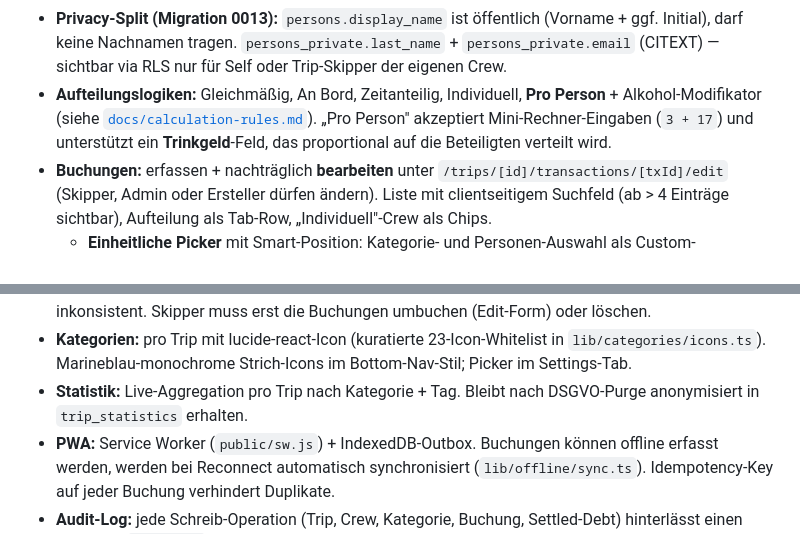
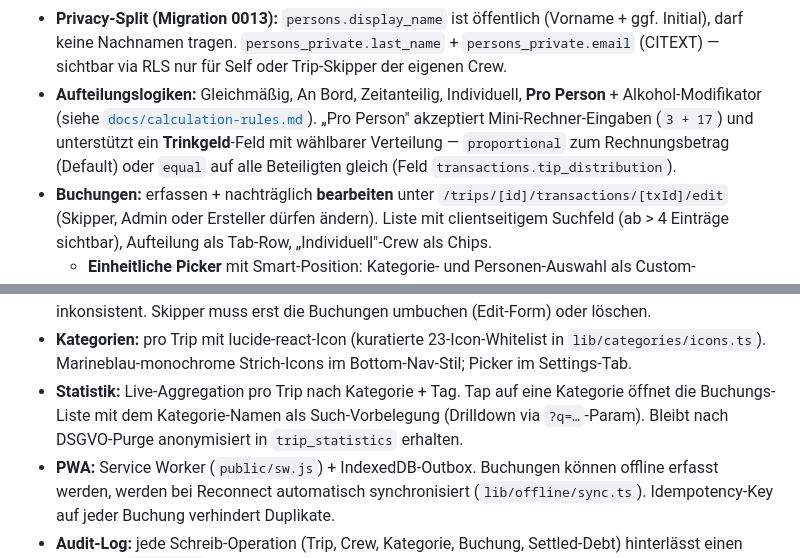
Before and after one commit to Jannik96D/bordkasse-public, a Markdown page: webapp/README.md, 2 parts joined by grey strips. GitHub-like rendering.

```diff
--- a/webapp/README.md
+++ b/webapp/README.md
@@ -16,7 +16,7 @@ Next.js 16 + Supabase Web-App-Variante der Bordkasse. Spec: [`../docs/web-app-sp
   - **Co-Skipper** — `trip_members.is_skipper = TRUE`. Darf alles, was der Skipper darf, außer der Original-Skipper-Slot.
   - **Crew-Member** — `trip_members`-Eintrag. Darf Buchungen erfassen + eigene Schulden abhaken; sieht Bilanz/Schulden/Statistik.
 - **Privacy-Split (Migration 0013):** `persons.display_name` ist öffentlich (Vorname + ggf. Initial), darf keine Nachnamen tragen. `persons_private.last_name` + `persons_private.email` (CITEXT) — sichtbar via RLS nur für Self oder Trip-Skipper der eigenen Crew.
-- **Aufteilungslogiken:** Gleichmäßig, An Bord, Zeitanteilig, Individuell, **Pro Person** + Alkohol-Modifikator (siehe [`docs/calculation-rules.md`](../docs/calculation-rules.md)). „Pro Person" akzeptiert Mini-Rechner-Eingaben (`3 + 17`) und unterstützt ein **Trinkgeld**-Feld, das proportional auf die Beteiligten verteilt wird.
+- **Aufteilungslogiken:** Gleichmäßig, An Bord, Zeitanteilig, Individuell, **Pro Person** + Alkohol-Modifikator (siehe [`docs/calculation-rules.md`](../docs/calculation-rules.md)). „Pro Person" akzeptiert Mini-Rechner-Eingaben (`3 + 17`) und unterstützt ein **Trinkgeld**-Feld mit wählbarer Verteilung — `proportional` zum Rechnungsbetrag (Default) oder `equal` auf alle Beteiligten gleich (Feld `transactions.tip_distribution`).
 - **Buchungen:** erfassen + nachträglich **bearbeiten** unter `/trips/[id]/transactions/[txId]/edit` (Skipper, Admin oder Ersteller dürfen ändern). Liste mit clientseitigem Suchfeld (ab > 4 Einträge sichtbar), Aufteilung als Tab-Row, „Individuell"-Crew als Chips.
   - **Einheitliche Picker** mit Smart-Position: Kategorie- und Personen-Auswahl als Custom-Dropdowns, die nach oben aufklappen wenn unten kein Platz ist, mit „(du)"-Marker für den eingeloggten User.
   - **Toast nach Speichern:** `?toast=…`-Redirect zeigt eine grüne Erfolgs-Meldung („Ausgabe erfasst.", „Gutschrift aktualisiert." etc.) und säubert die URL automatisch.
@@ -27,7 +27,7 @@ Next.js 16 + Supabase Web-App-Variante der Bordkasse. Spec: [`../docs/web-app-sp
 - **Bezahlt-Status der Schulden:** Crew-weit synchronisiert in `settled_debts`; nur Schuldner, Gläubiger oder Admin dürfen das Häkchen toggeln.
 - **Crew-Schutz beim Entfernen:** Personen mit aktiven Buchungen (paid_by / credit_from / credit_to in nicht-soft-deleten Transaktionen) können nicht aus der Crew entfernt werden — Bilanz würde sonst inkonsistent. Skipper muss erst die Buchungen umbuchen (Edit-Form) oder löschen.
 - **Kategorien:** pro Trip mit lucide-react-Icon (kuratierte 23-Icon-Whitelist in `lib/categories/icons.ts`). Marineblau-monochrome Strich-Icons im Bottom-Nav-Stil; Picker im Settings-Tab.
-- **Statistik:** Live-Aggregation pro Trip nach Kategorie + Tag. Bleibt nach DSGVO-Purge anonymisiert in `trip_statistics` erhalten.
+- **Statistik:** Live-Aggregation pro Trip nach Kategorie + Tag. Tap auf eine Kategorie öffnet die Buchungs-Liste mit dem Kategorie-Namen als Such-Vorbelegung (Drilldown via `?q=…`-Param). Bleibt nach DSGVO-Purge anonymisiert in `trip_statistics` erhalten.
 - **PWA:** Service Worker (`public/sw.js`) + IndexedDB-Outbox. Buchungen können offline erfasst werden, werden bei Reconnect automatisch synchronisiert (`lib/offline/sync.ts`). Idempotency-Key auf jeder Buchung verhindert Duplikate.
 - **Audit-Log:** jede Schreib-Operation (Trip, Crew, Kategorie, Buchung, Settled-Debt) hinterlässt einen Eintrag in `audit_log`. RLS schränkt Lese-Zugriff auf den Skipper des betroffenen Trips ein.
 - **Soft-Delete:** Buchungen werden mit `deleted_at` markiert statt physisch gelöscht. Views/Listen filtern automatisch.
```
Also changed, not shown: docs/calculation-rules.md (+21 -8 lines).
